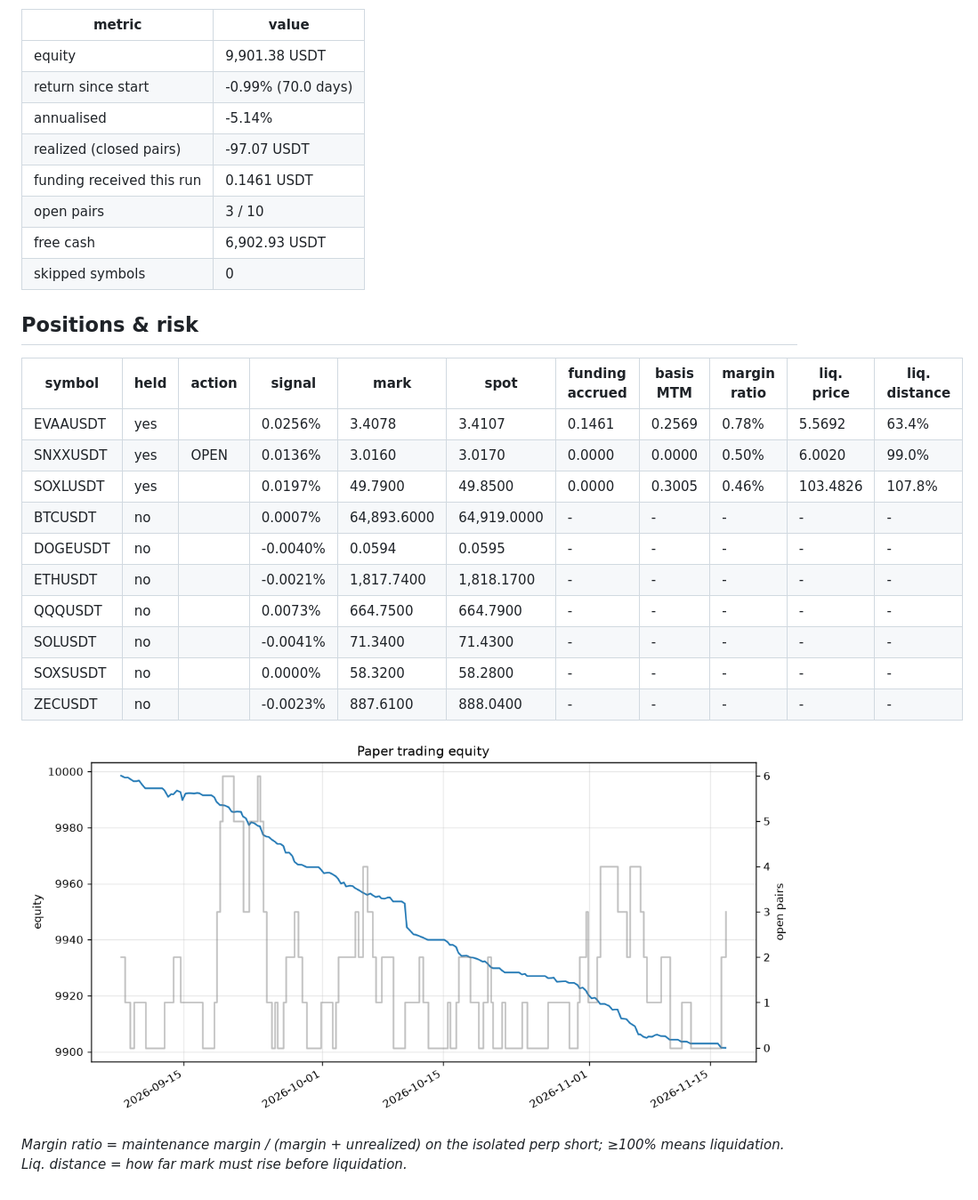
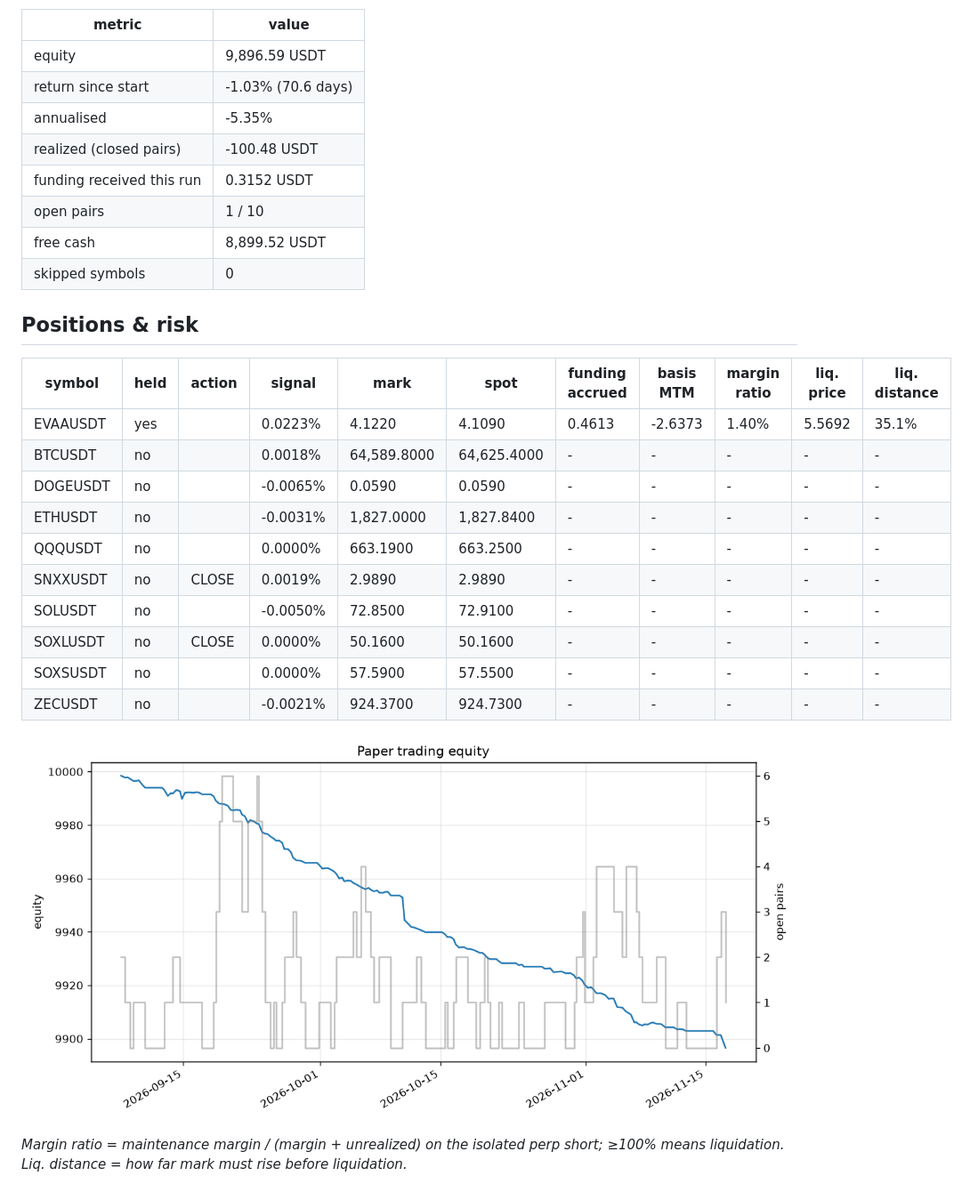
Before and after one commit to initialey/funding-arb, a Markdown page: reports/paper_latest.md, the part around one of its changes. Shown at 89% size. GitHub-like rendering; pictures changed too: reports/paper_equity.png.

Commit message:
paper: step 2026-11-17T07:47Z

```diff
--- a/reports/paper_latest.md
+++ b/reports/paper_latest.md
@@ -4,29 +4,29 @@ Run #200 at 2026-11-16 18:24 UTC. Threshold 0.010% per funding interval, signal
 
 | metric | value |
 |---|---|
-| equity | 9,901.38 USDT |
-| return since start | -0.99% (70.0 days) |
-| annualised | -5.14% |
-| realized (closed pairs) | -97.07 USDT |
-| funding received this run | 0.1461 USDT |
-| open pairs | 3 / 10 |
-| free cash | 6,902.93 USDT |
+| equity | 9,896.59 USDT |
+| return since start | -1.03% (70.6 days) |
+| annualised | -5.35% |
+| realized (closed pairs) | -100.48 USDT |
+| funding received this run | 0.3152 USDT |
+| open pairs | 1 / 10 |
+| free cash | 8,899.52 USDT |
 | skipped symbols | 0 |
 
 ## Positions & risk
 
 | symbol | held | action | signal | mark | spot | funding accrued | basis MTM | margin ratio | liq. price | liq. distance |
 |---|---|---|---|---|---|---|---|---|---|---|
-| EVAAUSDT | yes |  | 0.0256% | 3.4078 | 3.4107 | 0.1461 | 0.2569 | 0.78% | 5.5692 | 63.4% |
-| SNXXUSDT | yes | OPEN | 0.0136% | 3.0160 | 3.0170 | 0.0000 | 0.0000 | 0.50% | 6.0020 | 99.0% |
-| SOXLUSDT | yes |  | 0.0197% | 49.7900 | 49.8500 | 0.0000 | 0.3005 | 0.46% | 103.4826 | 107.8% |
-| BTCUSDT | no |  | 0.0007% | 64,893.6000 | 64,919.0000 | - | - | - | - | - |
-| DOGEUSDT | no |  | -0.0040% | 0.0594 | 0.0595 | - | - | - | - | - |
-| ETHUSDT | no |  | -0.0021% | 1,817.7400 | 1,818.1700 | - | - | - | - | - |
-| QQQUSDT | no |  | 0.0073% | 664.7500 | 664.7900 | - | - | - | - | - |
-| SOLUSDT | no |  | -0.0041% | 71.3400 | 71.4300 | - | - | - | - | - |
-| SOXSUSDT | no |  | 0.0000% | 58.3200 | 58.2800 | - | - | - | - | - |
-| ZECUSDT | no |  | -0.0023% | 887.6100 | 888.0400 | - | - | - | - | - |
+| EVAAUSDT | yes |  | 0.0223% | 4.1220 | 4.1090 | 0.4613 | -2.6373 | 1.40% | 5.5692 | 35.1% |
+| BTCUSDT | no |  | 0.0018% | 64,589.8000 | 64,625.4000 | - | - | - | - | - |
+| DOGEUSDT | no |  | -0.0065% | 0.0590 | 0.0590 | - | - | - | - | - |
+| ETHUSDT | no |  | -0.0031% | 1,827.0000 | 1,827.8400 | - | - | - | - | - |
+| QQQUSDT | no |  | 0.0000% | 663.1900 | 663.2500 | - | - | - | - | - |
+| SNXXUSDT | no | CLOSE | 0.0019% | 2.9890 | 2.9890 | - | - | - | - | - |
+| SOLUSDT | no |  | -0.0050% | 72.8500 | 72.9100 | - | - | - | - | - |
+| SOXLUSDT | no | CLOSE | 0.0000% | 50.1600 | 50.1600 | - | - | - | - | - |
+| SOXSUSDT | no |  | 0.0000% | 57.5900 | 57.5500 | - | - | - | - | - |
+| ZECUSDT | no |  | -0.0021% | 924.3700 | 924.7300 | - | - | - | - | - |
 
 ![equity](paper_equity.png)
 
```
Also changed, not shown: other parts of reports/paper_latest.md (+1 -1 lines), 2 other files.
